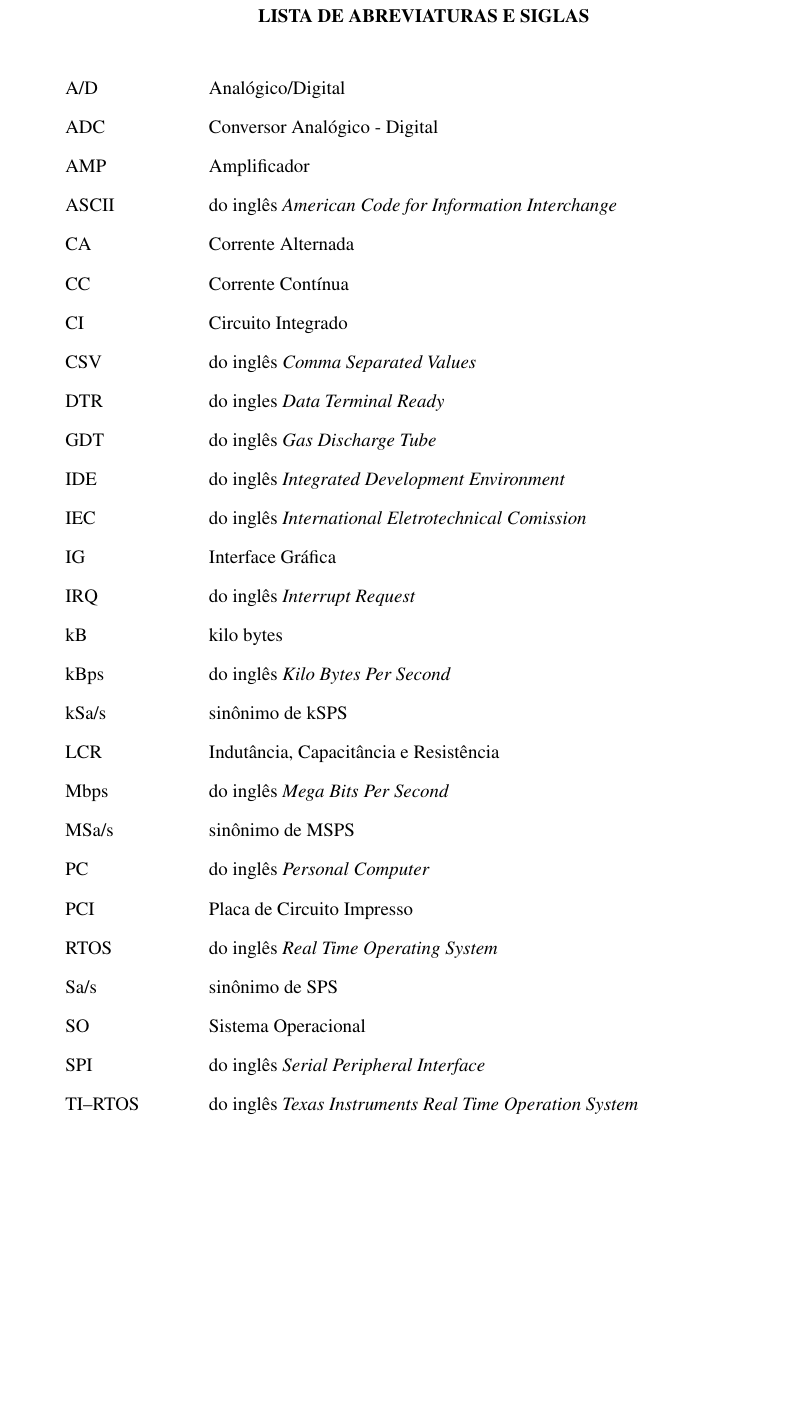
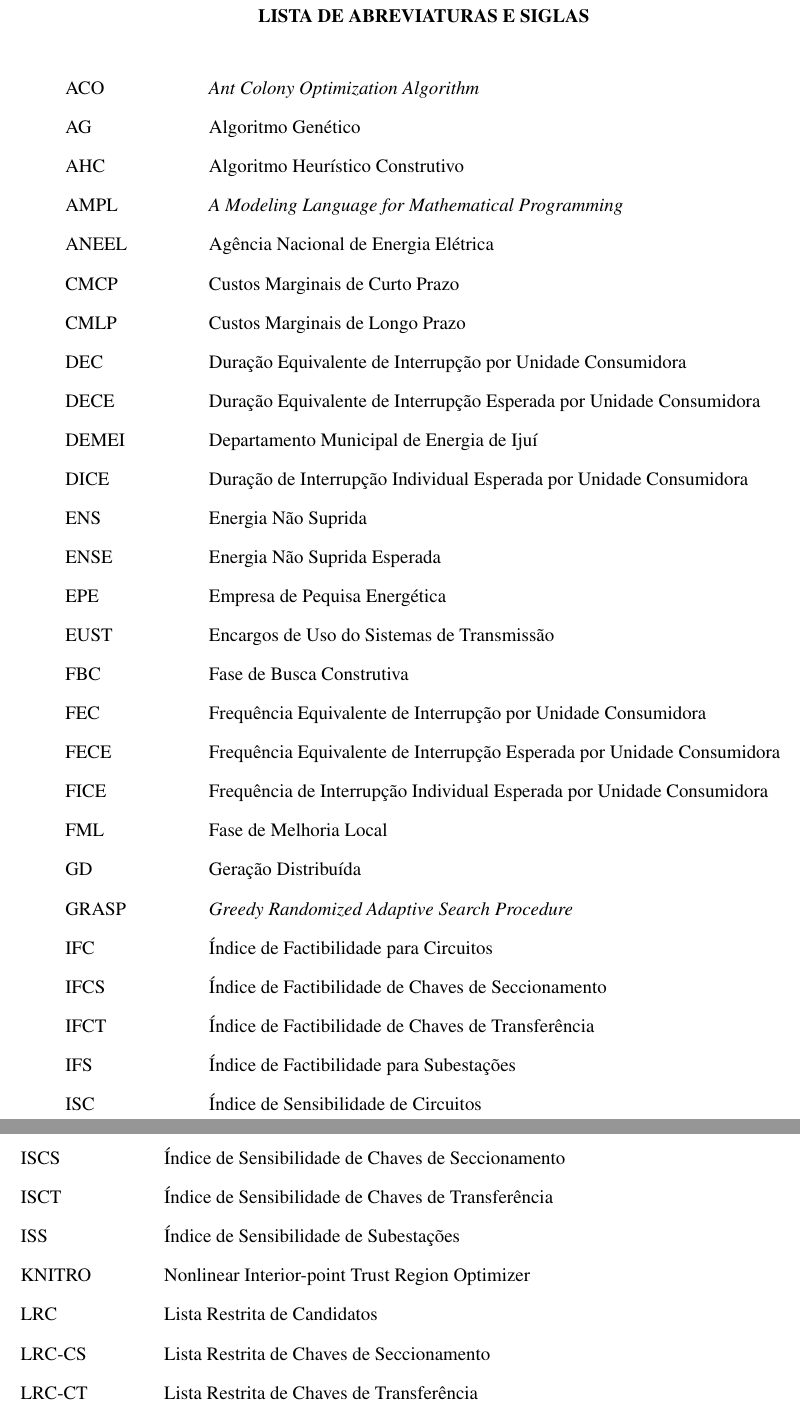
Before and after one commit to rikardonm/myMDT, a LaTeX document (mdtRoot.tex, which reads txt/cnf/nomenEsimbolos.tex): part of page 21 of 83 before the commit and two parts of pages 21 and 22 of 83 after it, the two joined at a grey line, cut so that both start at the same text, the shorter picture padded with empty space. The pictures show the PDF file mdtRoot.pdf that the author committed with the source.

```diff
--- a/txt/cnf/nomenEsimbolos.tex
+++ b/txt/cnf/nomenEsimbolos.tex
@@ -11,36 +10,36 @@
-\nomenclature{ADC}{Conversor Analógico - Digital}
-\nomenclature{A/D}{Analógico/Digital}
-%\nomenclature{DAC}{Conversor Digital - Analógico}
-%\nomenclature{D/A}{Digital/Analógico}
-\nomenclature{PC}{do inglês \textit{Personal Computer}}
-\nomenclature{RTOS}{do inglês \textit{Real Time Operating System}}
-\nomenclature{SO}{Sistema Operacional}
-\nomenclature{AMP}{Amplificador}
-\nomenclature{TI--RTOS}{do inglês \textit{Texas Instruments Real Time Operation System}}
-\nomenclature{CC}{Corrente Contínua}
-\nomenclature{CA}{Corrente Alternada}
-\nomenclature{USB--CDC}{do inglês \textit{USB -- Comunications Device Class}}
-\nomenclature{DTR}{do ingles \textit{Data Terminal Ready}}
-\nomenclature{CSV}{do inglês \textit{Comma Separated Values}}
-\nomenclature{IDE}{do inglês \textit{Integrated Development Environment}}
-\nomenclature{IG}{Interface Gráfica}
-\nomenclature{kB}{kilo bytes}
-\nomenclature{Mbps}{do inglês \textit{Mega Bits Per Second}}
-\nomenclature{kBps}{do inglês \textit{Kilo Bytes Per Second}}
-\nomenclature{IRQ}{do inglês \textit{Interrupt Request}}
-\nomenclature{ASCII}{do inglês \textit{American Code for Information Interchange}}
-%\nomenclature{SPS}{do inglês \textit{Samples Per Second}}
-\nomenclature{Sa/s}{sinônimo de SPS}
-%\nomenclature{kSPS}{do inglês \textit{Kilo Samples Per Second}}
-%\nomenclature{MSPS}{do inglês \textit{Mega Samples Per Second}}
-\nomenclature{kSa/s}{sinônimo de kSPS}
-\nomenclature{MSa/s}{sinônimo de MSPS}
-\nomenclature{LCR}{Indutância, Capacitância e Resistência}
-\nomenclature{PCI}{Placa de Circuito Impresso}
-\nomenclature{CI}{Circuito Integrado}
-\nomenclature{GDT}{do inglês \textit{Gas Discharge Tube}}
-\nomenclature{TVS}{do inglês \textit{Transition Voltage Supressor}}
-\nomenclature{TXCO}{do inglês \textit{Temperature Compensated Crystal Oscillator}}
-\nomenclature{SPI}{do inglês \textit{Serial Peripheral Interface}}
-\nomenclature{USB--OTG}{do inglês \textit{USB On--The--Go}}
-\nomenclature{IEC}{do inglês \textit{International Eletrotechnical Comission}}
+\nomenclature{ACO}{\textit{Ant Colony Optimization Algorithm}}
+\nomenclature{AG}{Algoritmo Genético}
+\nomenclature{AHC}{Algoritmo Heurístico Construtivo}
+\nomenclature{AMPL}{\textit{A Modeling Language for Mathematical Programming}}
+\nomenclature{ANEEL}{Agência Nacional de Energia Elétrica}
+\nomenclature{CMCP}{Custos Marginais de Curto Prazo}
+\nomenclature{CMLP}{Custos Marginais de Longo Prazo}
+\nomenclature{DEC}{Duração Equivalente de Interrupção por Unidade Consumidora}
+\nomenclature{DECE}{Duração Equivalente de Interrupção Esperada por Unidade Consumidora}
+\nomenclature{DEMEI}{Departamento Municipal de Energia de Ijuí}
+\nomenclature{DICE}{Duração de Interrupção Individual Esperada por Unidade Consumidora}
+\nomenclature{ENS}{Energia Não Suprida}
+\nomenclature{ENSE}{Energia Não Suprida Esperada}
+\nomenclature{EPE}{Empresa de Pequisa Energética}
+\nomenclature{EUST}{Encargos de Uso do Sistemas de Transmissão}
+\nomenclature{FBC}{Fase de Busca Construtiva}
+\nomenclature{FEC}{Frequência Equivalente de Interrupção por Unidade Consumidora}
+\nomenclature{FECE}{Frequência Equivalente de Interrupção Esperada por Unidade Consumidora}
+\nomenclature{FICE}{Frequência de Interrupção Individual Esperada por Unidade Consumidora}
+\nomenclature{FML}{Fase de Melhoria Local}
+\nomenclature{GD}{Geração Distribuída}
+\nomenclature{GRASP}{\textit{Greedy Randomized Adaptive Search Procedure}}
+\nomenclature{IFC}{Índice de Factibilidade para Circuitos}
+\nomenclature{IFCS}{Índice de Factibilidade de Chaves de Seccionamento}
+\nomenclature{IFCT}{Índice de Factibilidade de Chaves de Transferência}
+\nomenclature{IFS}{Índice de Factibilidade para Subestações}
+\nomenclature{ISC}{Índice de Sensibilidade de Circuitos}
+\nomenclature{ISCS}{Índice de Sensibilidade de Chaves de Seccionamento}
+\nomenclature{ISCT}{Índice de Sensibilidade de Chaves de Transferência}
+\nomenclature{ISS}{Índice de Sensibilidade de Subestações}
+\nomenclature{KNITRO}{Nonlinear Interior-point Trust Region Optimizer}
+\nomenclature{LRC}{Lista Restrita de Candidatos}
+\nomenclature{LRCC}{Lista Restrita de Circuitos Candidatos}
+\nomenclature{LRSC}{Lista Restrita de Subestações Candidatas}
+\nomenclature{LRC-CT}{Lista Restrita de Chaves de Transferência}
+\nomenclature{LRC-CS}{Lista Restrita de Chaves de Seccionamento}
```
Also changed, not shown: mymdt.sty (+16 -26 lines), txt/caps/revisaobib.tex (+1 -1 lines), mdtRoot.pdf, txt/cnf/nomenEsimbolos.tex (23 more changed lines).
